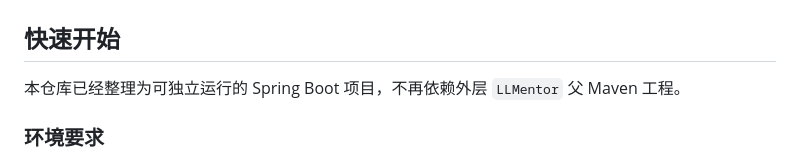
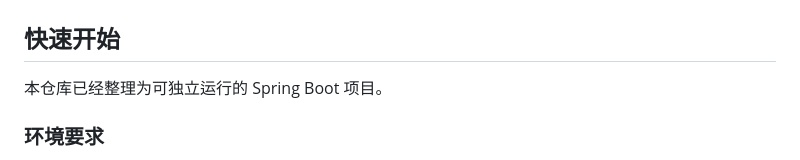
Before and after one commit to fw-coder-tl/do-agent, a Markdown page: README.md, the part around the change. GitHub-like rendering.

```diff
--- a/README.md
+++ b/README.md
@@ -2,7 +2,7 @@
 
 ## 快速开始
 
-本仓库已经整理为可独立运行的 Spring Boot 项目，不再依赖外层 `LLMentor` 父 Maven 工程。
+本仓库已经整理为可独立运行的 Spring Boot 项目。
 
 ### 环境要求
 
```
